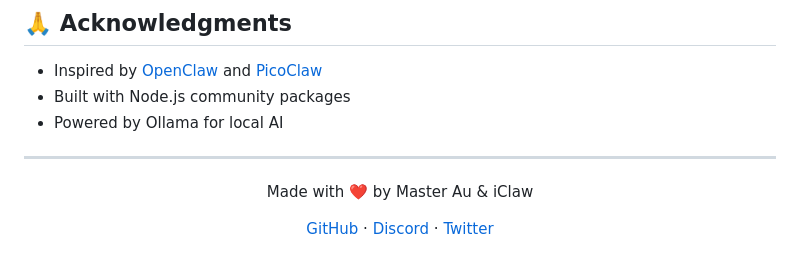
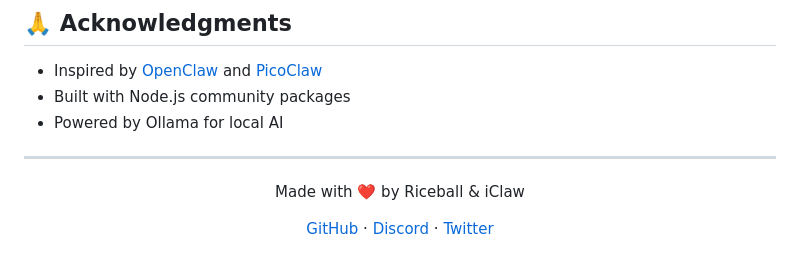
Before and after one commit to timckaubr/iclaw-mini, a Markdown page: README.md, the part around the change. GitHub-like rendering.

Commit message:
Update footer: 'Made with ❤️ by Riceball & iClaw'

```diff
--- a/README.md
+++ b/README.md
@@ -217,7 +217,7 @@ This project is licensed under the MIT License - see the [LICENSE](LICENSE) file
 ---
 
 <div align="center">
-  <p>Made with ❤️ by Master Au & iClaw</p>
+  <p>Made with ❤️ by Riceball & iClaw</p>
   <p>
     <a href="https://github.com/timckaubr/iclaw-mini">GitHub</a> ·
     <a href="https://discord.gg/yourserver">Discord</a> ·
```
